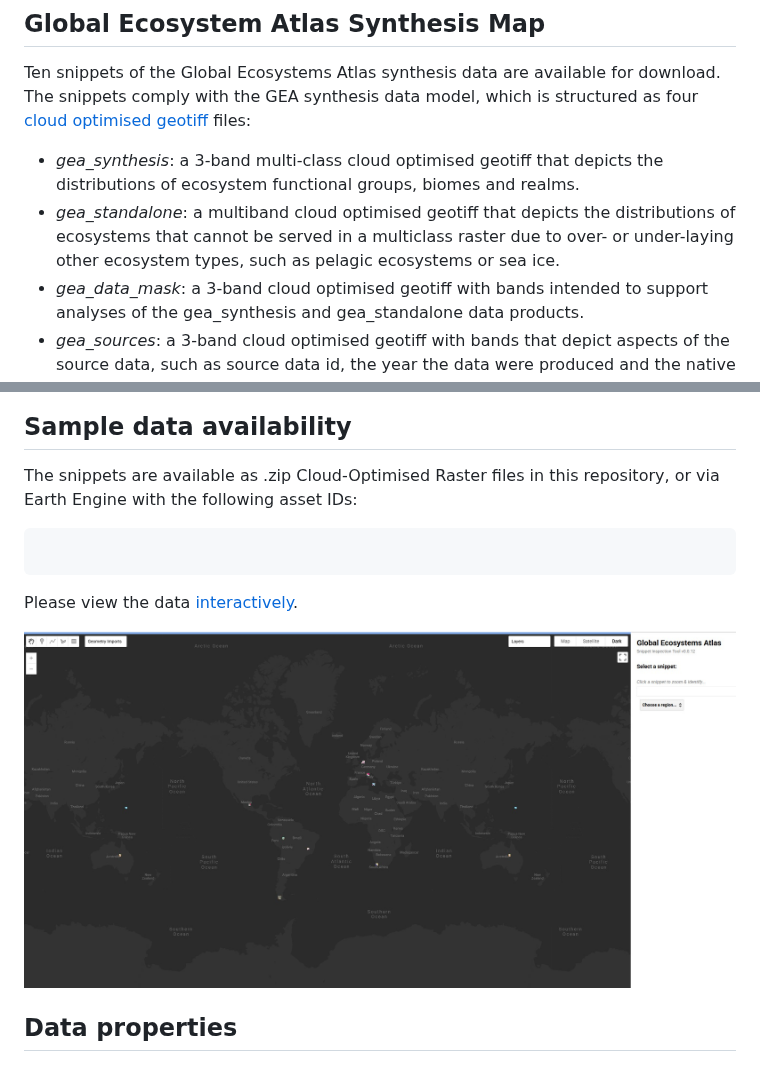
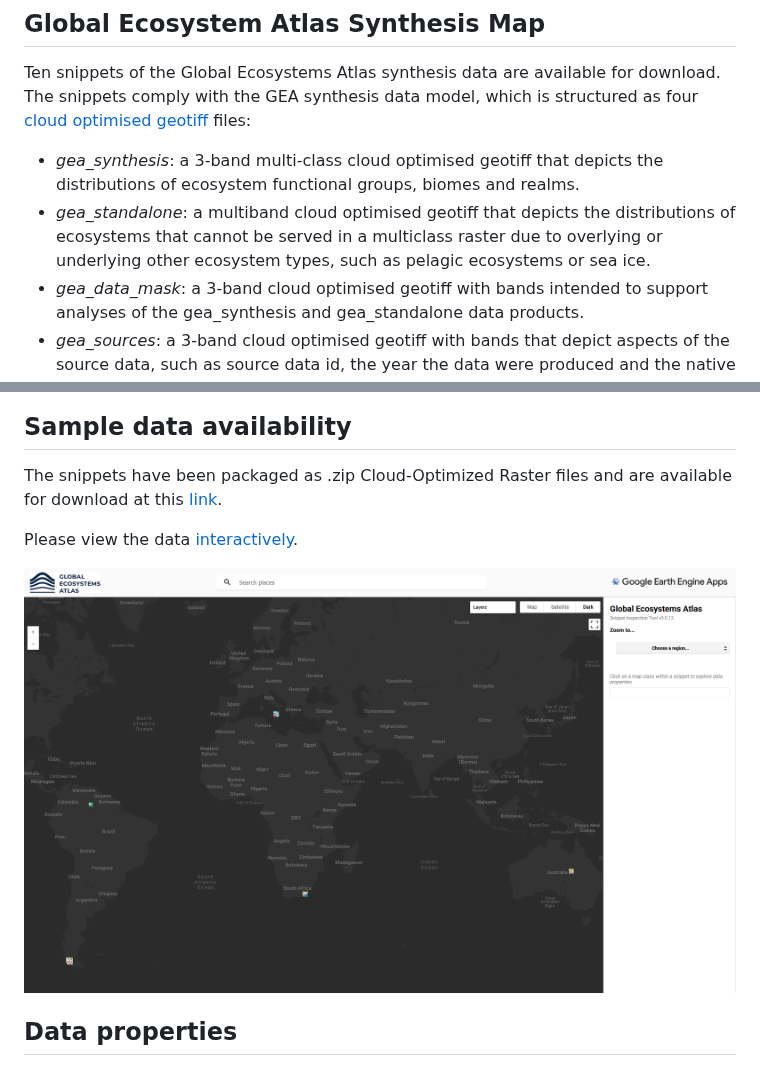
Before and after one commit to Global-Ecosystems-Atlas/gea-sample-data, a Markdown page: README.md, 2 parts joined by grey strips. GitHub-like rendering; pictures changed too: images/ee_snippet_app.png (added).

Commit message:
Download link to STAC spec

````diff
--- a/README.md
+++ b/README.md
@@ -6,7 +6,7 @@ This repository provides pre-relese samples of the Global Ecosystems Atlas data
 Ten snippets of the Global Ecosystems Atlas synthesis data are available for download. The snippets comply with the GEA synthesis data model, which is structured as four [cloud optimised geotiff](https://cogeo.org/) files:
 
 * *gea_synthesis*: a 3-band multi-class cloud optimised geotiff that depicts the distributions of ecosystem functional groups, biomes and realms.
-* *gea_standalone*: a multiband  cloud optimised geotiff that depicts the distributions of ecosystems that cannot be served in a multiclass raster due to over- or under-laying other ecosystem types, such as pelagic ecosystems or sea ice.
+* *gea_standalone*: a multiband  cloud optimised geotiff that depicts the distributions of ecosystems that cannot be served in a multiclass raster due to overlying or underlying other ecosystem types, such as pelagic ecosystems or sea ice.
 * *gea_data_mask*: a 3-band cloud optimised geotiff with bands intended to support analyses of the gea_synthesis and gea_standalone data products.
 * *gea_sources*: a 3-band  cloud optimised geotiff with bands that depict aspects of the source data, such as source data id, the year the data were produced and the native cell size of source data.
 
@@ -34,15 +34,11 @@ The Global Ecosystems Atlas Synthesis Map is structured as a complementary set o
 ![img](images/global-ecosystems-atlas-synthesis-data-model.jpg)
 
 ## Sample data availability
-The snippets are available as .zip Cloud-Optimised Raster files in this repository, or via Earth Engine with the following asset IDs:
-
-```js
-
-```
+The snippets have been packaged as .zip Cloud-Optimized Raster files and are available for download at this [link](https://radiantearth.github.io/stac-browser/#/external/global-ecosystems-atlas.github.io/stac/synthesis_map/snippets_v0_0_12/collection.json).
 
 Please view the data [interactively](https://geo-global-ecosystems-atlas.projects.earthengine.app/view/gea-snippets).
 
-![img](images/ee_snippet_app.jpg)
+![img](images/ee_snippet_app.png)
 
 ## Data properties
 
````
